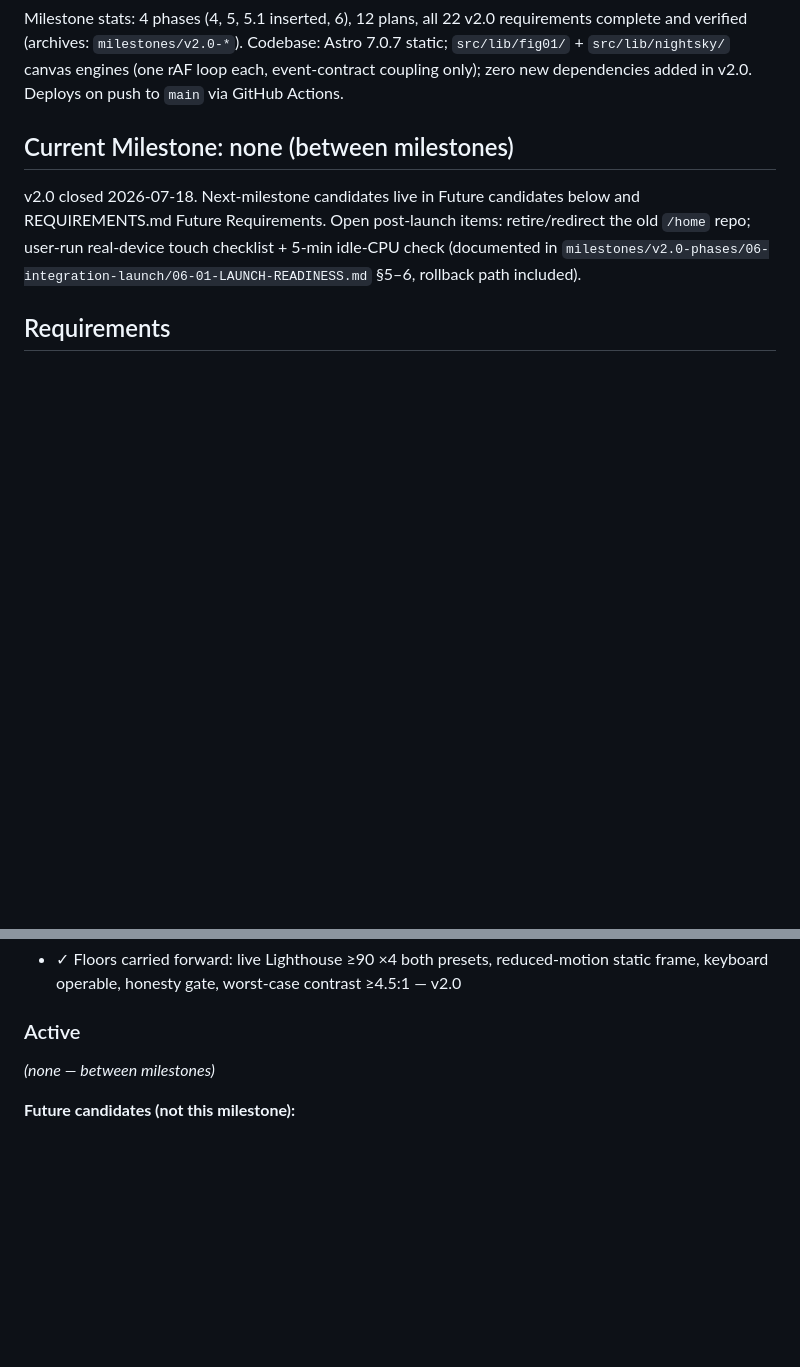
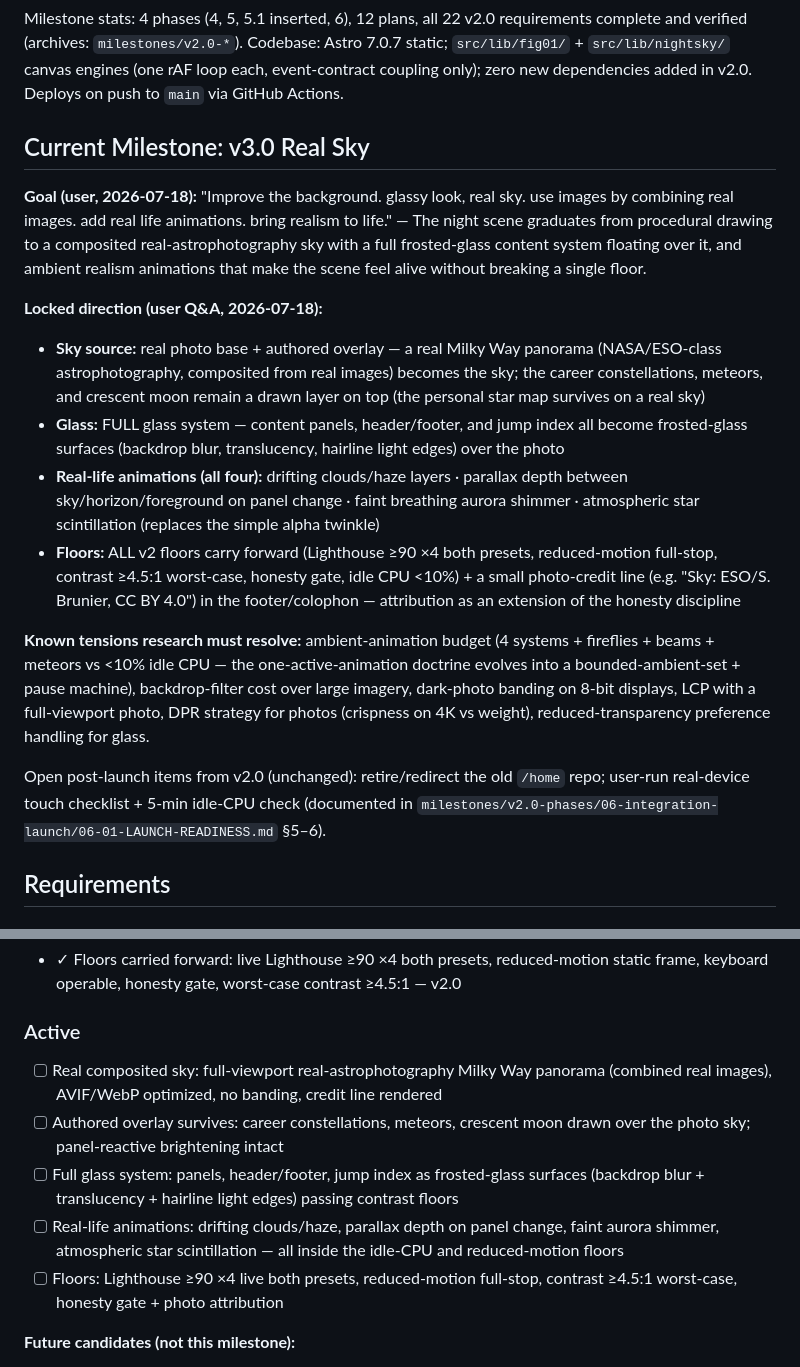
Before and after one commit to p2401kumar/p2401kumar.github.io, a Markdown page: .planning/PROJECT.md, 2 parts joined by grey strips. GitHub-like rendering; blank space fills up the shorter version.

Commit message:
docs: start milestone v3.0 Real Sky — locked direction from user Q&A

```diff
--- a/.planning/PROJECT.md
+++ b/.planning/PROJECT.md
@@ -14,9 +14,19 @@ Within seconds of landing, a senior engineering leader should think "this person
 
 Milestone stats: 4 phases (4, 5, 5.1 inserted, 6), 12 plans, all 22 v2.0 requirements complete and verified (archives: `milestones/v2.0-*`). Codebase: Astro 7.0.7 static; `src/lib/fig01/` + `src/lib/nightsky/` canvas engines (one rAF loop each, event-contract coupling only); zero new dependencies added in v2.0. Deploys on push to `main` via GitHub Actions.
 
-## Current Milestone: none (between milestones)
+## Current Milestone: v3.0 Real Sky
 
-v2.0 closed 2026-07-18. Next-milestone candidates live in Future candidates below and REQUIREMENTS.md Future Requirements. Open post-launch items: retire/redirect the old `/home` repo; user-run real-device touch checklist + 5-min idle-CPU check (documented in `milestones/v2.0-phases/06-integration-launch/06-01-LAUNCH-READINESS.md` §5–6, rollback path included).
+**Goal (user, 2026-07-18):** "Improve the background. glassy look, real sky. use images by combining real images. add real life animations. bring realism to life." — The night scene graduates from procedural drawing to a composited real-astrophotography sky with a full frosted-glass content system floating over it, and ambient realism animations that make the scene feel alive without breaking a single floor.
+
+**Locked direction (user Q&A, 2026-07-18):**
+- **Sky source:** real photo base + authored overlay — a real Milky Way panorama (NASA/ESO-class astrophotography, composited from real images) becomes the sky; the career constellations, meteors, and crescent moon remain a drawn layer on top (the personal star map survives on a real sky)
+- **Glass:** FULL glass system — content panels, header/footer, and jump index all become frosted-glass surfaces (backdrop blur, translucency, hairline light edges) over the photo
+- **Real-life animations (all four):** drifting clouds/haze layers · parallax depth between sky/horizon/foreground on panel change · faint breathing aurora shimmer · atmospheric star scintillation (replaces the simple alpha twinkle)
+- **Floors:** ALL v2 floors carry forward (Lighthouse ≥90 ×4 both presets, reduced-motion full-stop, contrast ≥4.5:1 worst-case, honesty gate, idle CPU <10%) + a small photo-credit line (e.g. "Sky: ESO/S. Brunier, CC BY 4.0") in the footer/colophon — attribution as an extension of the honesty discipline
+
+**Known tensions research must resolve:** ambient-animation budget (4 systems + fireflies + beams + meteors vs <10% idle CPU — the one-active-animation doctrine evolves into a bounded-ambient-set + pause machine), backdrop-filter cost over large imagery, dark-photo banding on 8-bit displays, LCP with a full-viewport photo, DPR strategy for photos (crispness on 4K vs weight), reduced-transparency preference handling for glass.
+
+Open post-launch items from v2.0 (unchanged): retire/redirect the old `/home` repo; user-run real-device touch checklist + 5-min idle-CPU check (documented in `milestones/v2.0-phases/06-integration-launch/06-01-LAUNCH-READINESS.md` §5–6).
 
 ## Requirements
 
@@ -36,7 +46,11 @@ v2.0 closed 2026-07-18. Next-milestone candidates live in Future candidates belo
 
 ### Active
 
-*(none — between milestones)*
+- [ ] Real composited sky: full-viewport real-astrophotography Milky Way panorama (combined real images), AVIF/WebP optimized, no banding, credit line rendered
+- [ ] Authored overlay survives: career constellations, meteors, crescent moon drawn over the photo sky; panel-reactive brightening intact
+- [ ] Full glass system: panels, header/footer, jump index as frosted-glass surfaces (backdrop blur + translucency + hairline light edges) passing contrast floors
+- [ ] Real-life animations: drifting clouds/haze, parallax depth on panel change, faint aurora shimmer, atmospheric star scintillation — all inside the idle-CPU and reduced-motion floors
+- [ ] Floors: Lighthouse ≥90 ×4 live both presets, reduced-motion full-stop, contrast ≥4.5:1 worst-case, honesty gate + photo attribution
 
 **Future candidates (not this milestone):**
 - Notes/writing section (NOTE-01) — only once a content pipeline exists
```
